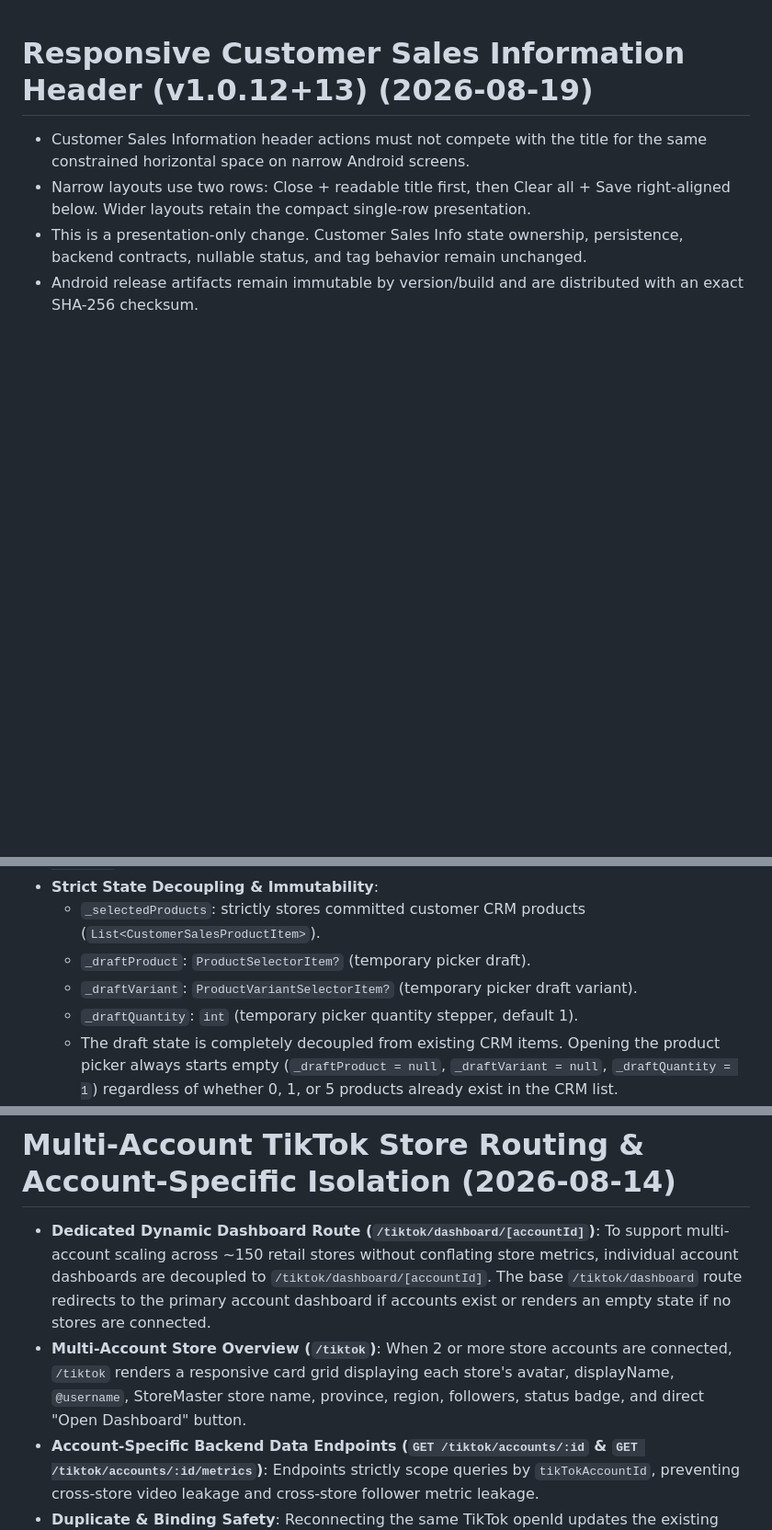
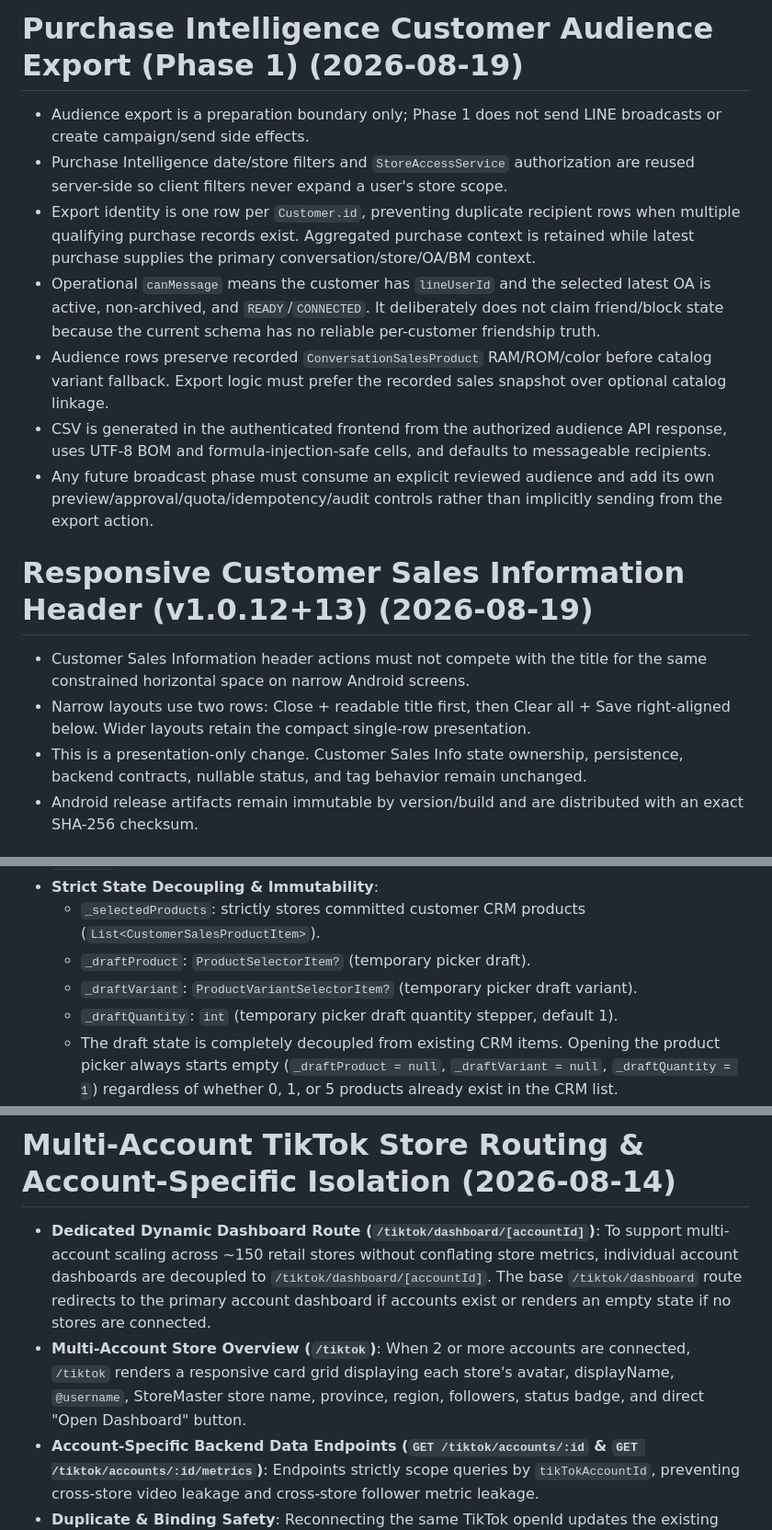
Before and after one commit to supersunxm/line-unified-inbox, a Markdown page: DECISIONS.md, 3 parts joined by grey strips. Shown at 92% size. GitHub-like rendering; blank space fills up the shorter version.

Commit message:
docs: record purchase audience export invariants

```diff
--- a/DECISIONS.md
+++ b/DECISIONS.md
@@ -1,3 +1,13 @@
+# Purchase Intelligence Customer Audience Export (Phase 1) (2026-08-19)
+
+- Audience export is a preparation boundary only; Phase 1 does not send LINE broadcasts or create campaign/send side effects.
+- Purchase Intelligence date/store filters and `StoreAccessService` authorization are reused server-side so client filters never expand a user's store scope.
+- Export identity is one row per `Customer.id`, preventing duplicate recipient rows when multiple qualifying purchase records exist. Aggregated purchase context is retained while latest purchase supplies the primary conversation/store/OA/BM context.
+- Operational `canMessage` means the customer has `lineUserId` and the selected latest OA is active, non-archived, and `READY`/`CONNECTED`. It deliberately does not claim friend/block state because the current schema has no reliable per-customer friendship truth.
+- Audience rows preserve recorded `ConversationSalesProduct` RAM/ROM/color before catalog variant fallback. Export logic must prefer the recorded sales snapshot over optional catalog linkage.
+- CSV is generated in the authenticated frontend from the authorized audience API response, uses UTF-8 BOM and formula-injection-safe cells, and defaults to messageable recipients.
+- Any future broadcast phase must consume an explicit reviewed audience and add its own preview/approval/quota/idempotency/audit controls rather than implicitly sending from the export action.
+
 # Responsive Customer Sales Information Header (v1.0.12+13) (2026-08-19)
 
 - Customer Sales Information header actions must not compete with the title for the same constrained horizontal space on narrow Android screens.
@@ -12,7 +22,7 @@
   - `_selectedProducts`: strictly stores committed customer CRM products (`List<CustomerSalesProductItem>`).
   - `_draftProduct`: `ProductSelectorItem?` (temporary picker draft).
   - `_draftVariant`: `ProductVariantSelectorItem?` (temporary picker draft variant).
-  - `_draftQuantity`: `int` (temporary picker quantity stepper, default 1).
+  - `_draftQuantity`: `int` (temporary picker draft quantity stepper, default 1).
   - The draft state is completely decoupled from existing CRM items. Opening the product picker always starts empty (`_draftProduct = null`, `_draftVariant = null`, `_draftQuantity = 1`) regardless of whether 0, 1, or 5 products already exist in the CRM list.
 - **Conditional Confirmation Gate (`_canConfirmSelection`)**:
   - `[ Confirm Selection ]` is disabled (`onPressed: null`) while the draft product is unselected or while variant choices remain unselected for multi-variant products.
@@ -76,7 +86,7 @@
 # Multi-Account TikTok Store Routing & Account-Specific Isolation (2026-08-14)
 
 - **Dedicated Dynamic Dashboard Route (`/tiktok/dashboard/[accountId]`)**: To support multi-account scaling across ~150 retail stores without conflating store metrics, individual account dashboards are decoupled to `/tiktok/dashboard/[accountId]`. The base `/tiktok/dashboard` route redirects to the primary account dashboard if accounts exist or renders an empty state if no stores are connected.
-- **Multi-Account Store Overview (`/tiktok`)**: When 2 or more store accounts are connected, `/tiktok` renders a responsive card grid displaying each store's avatar, displayName, `@username`, StoreMaster store name, province, region, followers, status badge, and direct "Open Dashboard" button.
+- **Multi-Account Store Overview (`/tiktok`)**: When 2 or more accounts are connected, `/tiktok` renders a responsive card grid displaying each store's avatar, displayName, `@username`, StoreMaster store name, province, region, followers, status badge, and direct "Open Dashboard" button.
 - **Account-Specific Backend Data Endpoints (`GET /tiktok/accounts/:id` & `GET /tiktok/accounts/:id/metrics`)**: Endpoints strictly scope queries by `tikTokAccountId`, preventing cross-store video leakage and cross-store follower metric leakage.
 - **Duplicate & Binding Safety**: Reconnecting the same TikTok openId updates the existing account in-place without creating duplicate records. Connecting a distinct openId creates an independent second `TikTokAccount` without overwriting existing store accounts (e.g. O-Central World).
 
```
